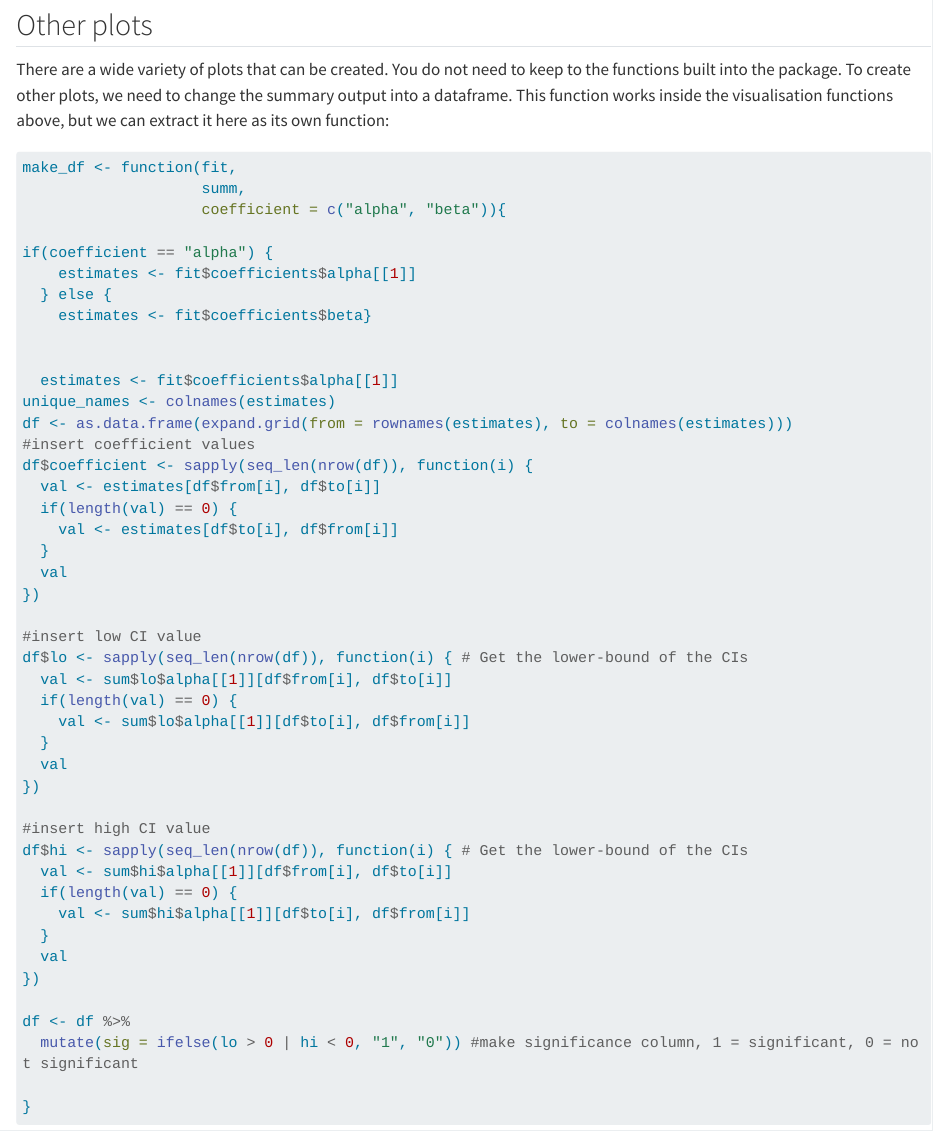
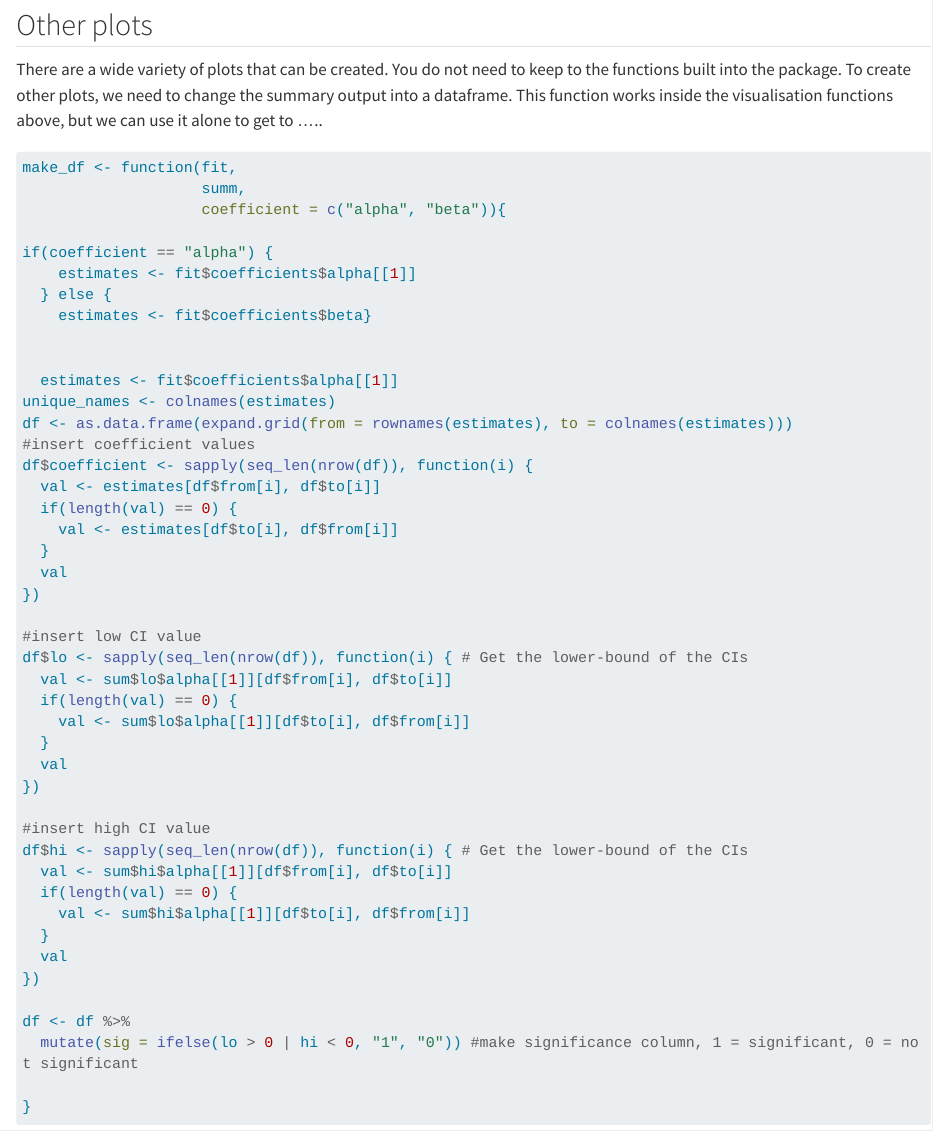
Before and after one commit to shenali-fernando/ppjsdm_tutorial, a Quarto document (part3_visualisation.qmd): the page in a window 1100 px wide, from 1630 px down. Rendered offline with R 4.5, knitr and Pandoc in place of Quarto, with nearby package versions; some code elsewhere in the file could not run offline; long lines of code are wrapped; common packages that the code uses without loading them are loaded.

````diff
--- a/part3_visualisation.qmd
+++ b/part3_visualisation.qmd
@@ -73,7 +73,7 @@
 
 ## Other plots
 
-There are a wide variety of plots that can be created. You do not need to keep to the functions built into the package. To create other plots, we need to change the summary output into a dataframe. This function works inside the visualisation functions above, but we can extract it here as its own function:
+There are a wide variety of plots that can be created. You do not need to keep to the functions built into the package. To create other plots, we need to change the summary output into a dataframe. This function works inside the visualisation functions above, but we can use it alone to get to .....
 
 ```{r}
 make_df <- function(fit,
````
